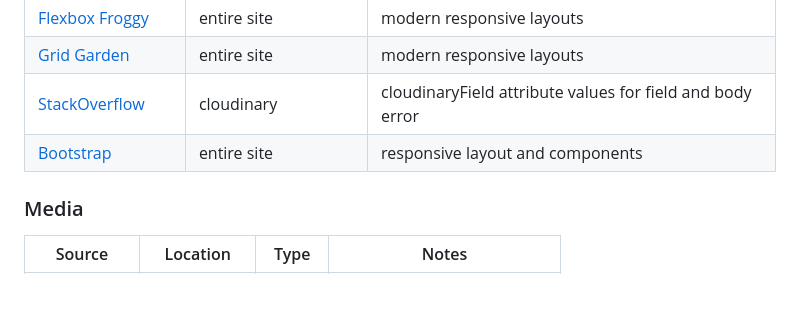
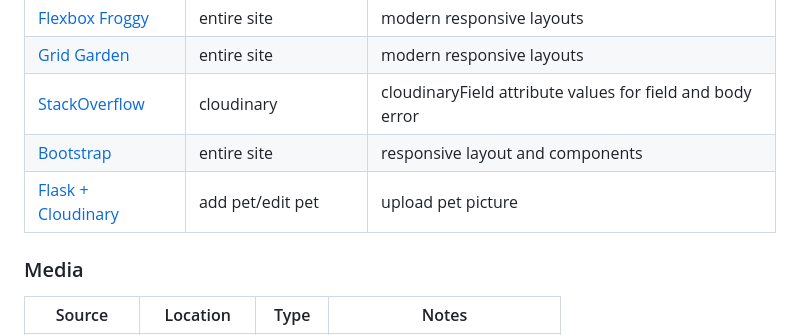
Before and after one commit to marina9222/guinea-pig-database, a Markdown page: README.md, the part around the change. GitHub-like rendering; blank space fills up the shorter version.

```diff
--- a/README.md
+++ b/README.md
@@ -546,6 +546,7 @@ You can fork this repository by using the following steps:
 | [Grid Garden](https://cssgridgarden.com) | entire site | modern responsive layouts |
 | [StackOverflow](https://stackoverflow.com/a/2450976) | cloudinary | cloudinaryField attribute values for field and body error  |
 | [Bootstrap](https://getbootstrap.com/) | entire site | responsive layout and components|
+| [Flask + Cloudinary](https://medium.com/@johndavidsimmons/cloudinary-api-in-flask-14018d84a314) | add pet/edit pet | upload pet picture |
 
 ### Media
 
```
Also changed, not shown: TESTING.md (+7 -5 lines), documentation/validation/python-validation.png, 1 other file.
